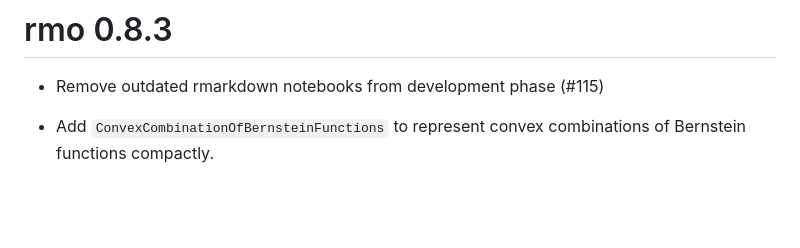
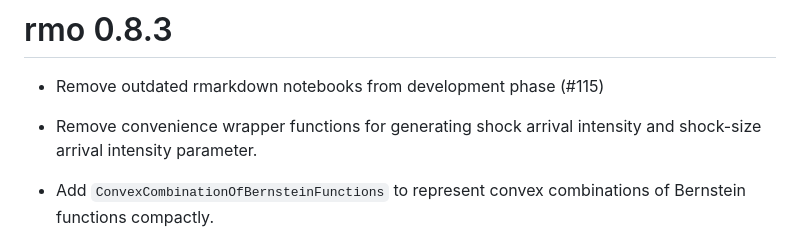
Before and after one commit to hsloot/rmo, a Markdown page: NEWS.md, the part around the change. GitHub-like rendering; blank space fills up the shorter version.

Commit message:
add NEWS entry

```diff
--- a/NEWS.md
+++ b/NEWS.md
@@ -1,6 +1,9 @@
 # rmo 0.8.3
 
 - Remove outdated rmarkdown notebooks from development phase (#115)
+
+- Remove convenience wrapper functions for generating shock arrival intensity
+  and shock-size arrival intensity parameter.
 
 - Add `ConvexCombinationOfBernsteinFunctions` to represent convex combinations
   of Bernstein functions compactly.
```
